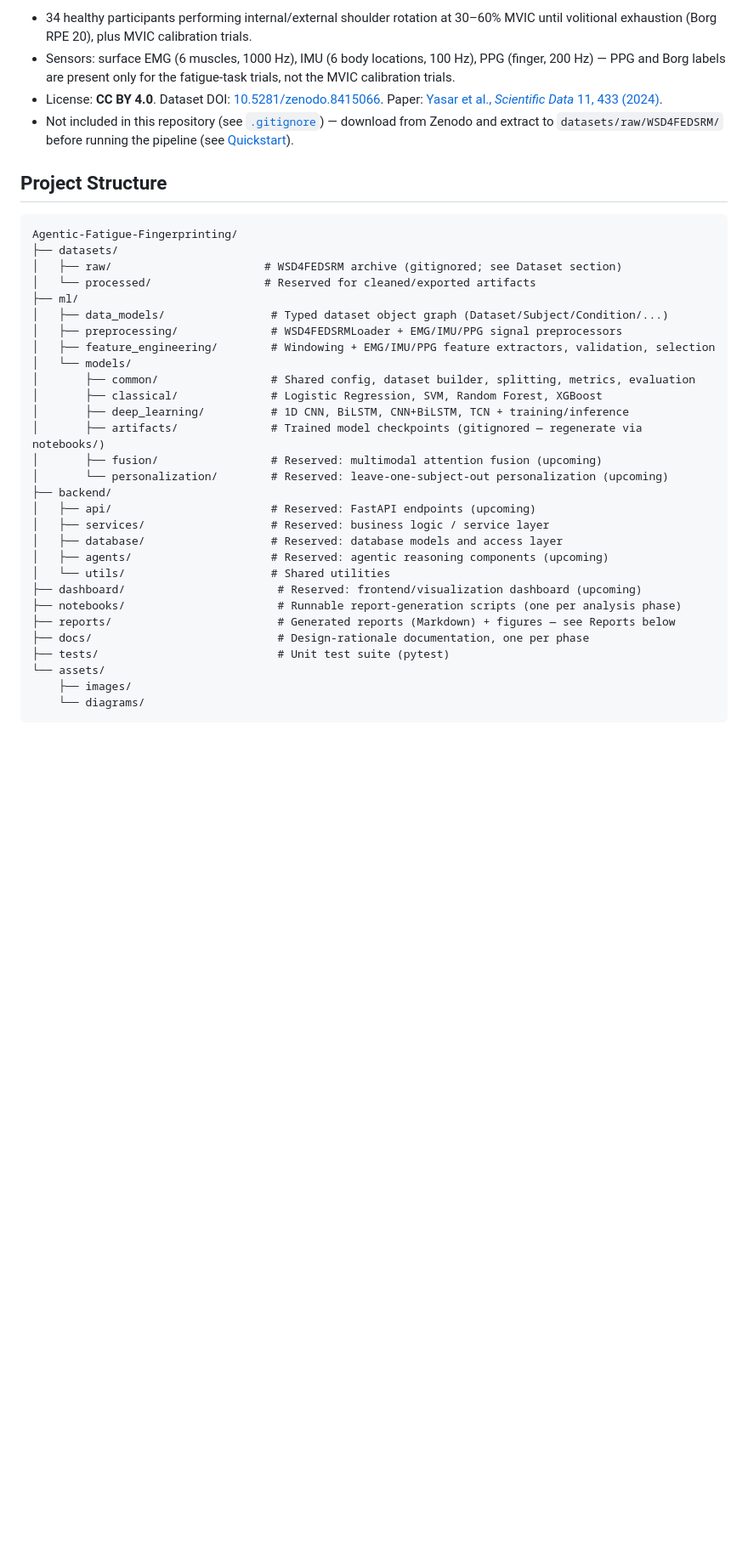
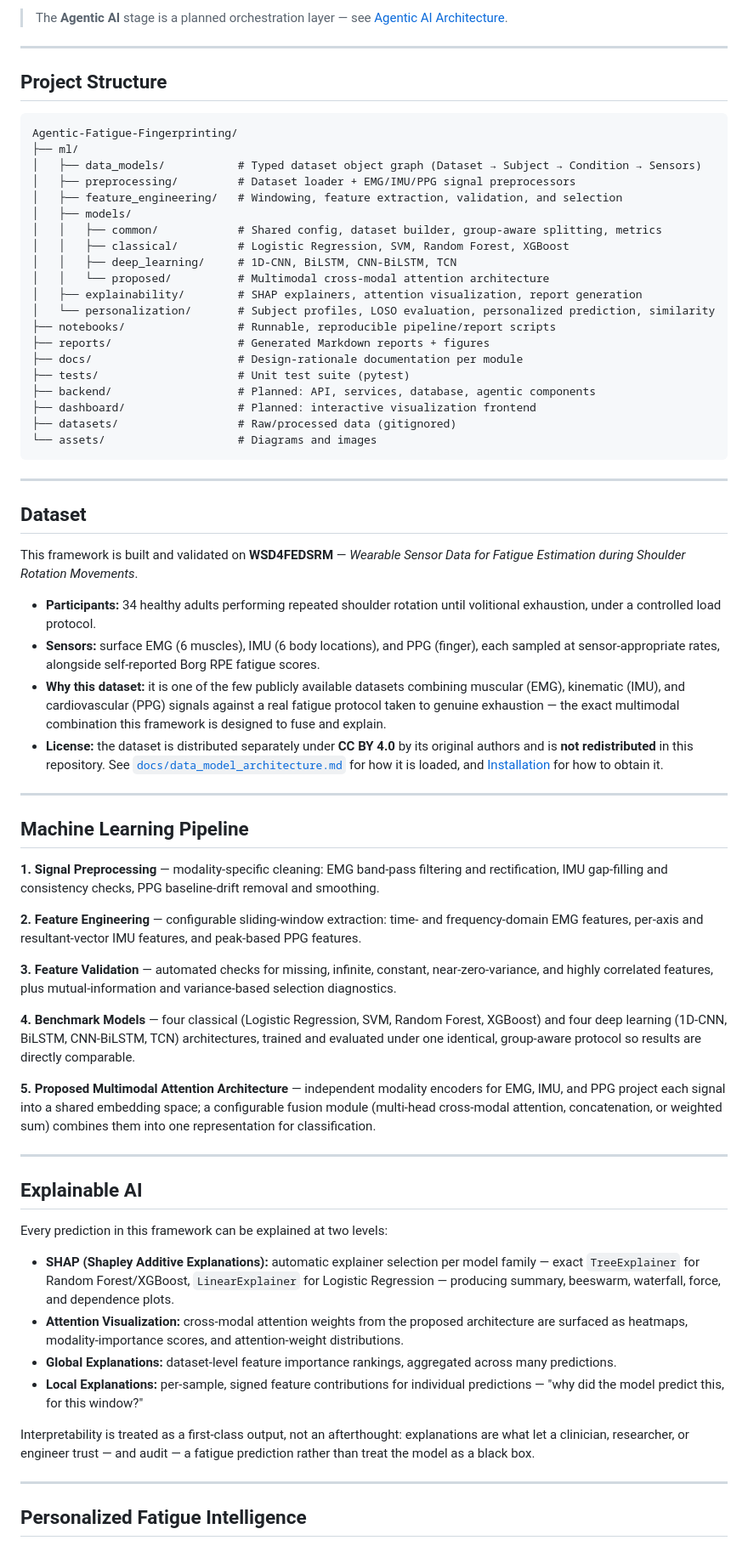
Before and after one commit to Sangamithraa077/Agentic-Fatigue-Fingerprinting, a Markdown page: README.md, the part around one of its changes. Shown at 85% size. GitHub-like rendering; blank space fills up the shorter version.

Commit message:
docs(readme): redesign repository documentation with professional user guide

````diff
--- a/README.md
+++ b/README.md
@@ -48,39 +57,72 @@ This project builds a complete, reproducible pipeline — from raw wearable sens
 
-- 34 healthy participants performing internal/external shoulder rotation at 30–60% MVIC until volitional exhaustion (Borg RPE 20), plus MVIC calibration trials.
-- Sensors: surface EMG (6 muscles, 1000 Hz), IMU (6 body locations, 100 Hz), PPG (finger, 200 Hz) — PPG and Borg labels are present only for the fatigue-task trials, not the MVIC calibration trials.
-- License: **CC BY 4.0**. Dataset DOI: [10.5281/zenodo.8415066](https://doi.org/10.5281/zenodo.8415066). Paper: [Yasar et al., *Scientific Data* 11, 433 (2024)](https://doi.org/10.1038/s41597-024-03254-8).
-- Not included in this repository (see [`.gitignore`](.gitignore)) — download from Zenodo and extract to `datasets/raw/WSD4FEDSRM/` before running the pipeline (see [Quickstart](#quickstart)).
+> The **Agentic AI** stage is a planned orchestration layer — see [Agentic AI Architecture](#agentic-ai-architecture).
+
+---
 
 ## Project Structure
 
 ```
 Agentic-Fatigue-Fingerprinting/
-├── datasets/
-│   ├── raw/                       # WSD4FEDSRM archive (gitignored; see Dataset section)
-│   └── processed/                 # Reserved for cleaned/exported artifacts
 ├── ml/
-│   ├── data_models/                # Typed dataset object graph (Dataset/Subject/Condition/...)
-│   ├── preprocessing/              # WSD4FEDSRMLoader + EMG/IMU/PPG signal preprocessors
-│   ├── feature_engineering/        # Windowing + EMG/IMU/PPG feature extractors, validation, selection
-│   └── models/
-│       ├── common/                 # Shared config, dataset builder, splitting, metrics, evaluation
-│       ├── classical/              # Logistic Regression, SVM, Random Forest, XGBoost
-│       ├── deep_learning/          # 1D CNN, BiLSTM, CNN+BiLSTM, TCN + training/inference
-│       ├── artifacts/              # Trained model checkpoints (gitignored — regenerate via notebooks/)
-│       ├── fusion/                 # Reserved: multimodal attention fusion (upcoming)
-│       └── personalization/        # Reserved: leave-one-subject-out personalization (upcoming)
-├── backend/
-│   ├── api/                        # Reserved: FastAPI endpoints (upcoming)
-│   ├── services/                   # Reserved: business logic / service layer
-│   ├── database/                   # Reserved: database models and access layer
-│   ├── agents/                     # Reserved: agentic reasoning components (upcoming)
-│   └── utils/                      # Shared utilities
-├── dashboard/                       # Reserved: frontend/visualization dashboard (upcoming)
-├── notebooks/                       # Runnable report-generation scripts (one per analysis phase)
-├── reports/                         # Generated reports (Markdown) + figures — see Reports below
-├── docs/                            # Design-rationale documentation, one per phase
-├── tests/                           # Unit test suite (pytest)
-└── assets/
-    ├── images/
-    └── diagrams/
+│   ├── data_models/           # Typed dataset object graph (Dataset → Subject → Condition → Sensors)
+│   ├── preprocessing/         # Dataset loader + EMG/IMU/PPG signal preprocessors
+│   ├── feature_engineering/   # Windowing, feature extraction, validation, and selection
+│   ├── models/
+│   │   ├── common/            # Shared config, dataset builder, group-aware splitting, metrics
+│   │   ├── classical/         # Logistic Regression, SVM, Random Forest, XGBoost
+│   │   ├── deep_learning/     # 1D-CNN, BiLSTM, CNN-BiLSTM, TCN
+│   │   └── proposed/          # Multimodal cross-modal attention architecture
+│   ├── explainability/        # SHAP explainers, attention visualization, report generation
+│   └── personalization/       # Subject profiles, LOSO evaluation, personalized prediction, similarity
+├── notebooks/                 # Runnable, reproducible pipeline/report scripts
+├── reports/                   # Generated Markdown reports + figures
+├── docs/                      # Design-rationale documentation per module
+├── tests/                     # Unit test suite (pytest)
+├── backend/                   # Planned: API, services, database, agentic components
+├── dashboard/                 # Planned: interactive visualization frontend
+├── datasets/                  # Raw/processed data (gitignored)
+└── assets/                    # Diagrams and images
 ```
+
+---
+
+## Dataset
+
+This framework is built and validated on **WSD4FEDSRM** — *Wearable Sensor Data for Fatigue Estimation during Shoulder Rotation Movements*.
+
+- **Participants:** 34 healthy adults performing repeated shoulder rotation until volitional exhaustion, under a controlled load protocol.
+- **Sensors:** surface EMG (6 muscles), IMU (6 body locations), and PPG (finger), each sampled at sensor-appropriate rates, alongside self-reported Borg RPE fatigue scores.
+- **Why this dataset:** it is one of the few publicly available datasets combining muscular (EMG), kinematic (IMU), and cardiovascular (PPG) signals against a real fatigue protocol taken to genuine exhaustion — the exact multimodal combination this framework is designed to fuse and explain.
+- **License:** the dataset is distributed separately under **CC BY 4.0** by its original authors and is **not redistributed** in this repository. See [`docs/data_model_architecture.md`](docs/data_model_architecture.md) for how it is loaded, and [Installation](#installation) for how to obtain it.
+
+---
+
+## Machine Learning Pipeline
+
+**1. Signal Preprocessing** — modality-specific cleaning: EMG band-pass filtering and rectification, IMU gap-filling and consistency checks, PPG baseline-drift removal and smoothing.
+
+**2. Feature Engineering** — configurable sliding-window extraction: time- and frequency-domain EMG features, per-axis and resultant-vector IMU features, and peak-based PPG features.
+
+**3. Feature Validation** — automated checks for missing, infinite, constant, near-zero-variance, and highly correlated features, plus mutual-information and variance-based selection diagnostics.
+
+**4. Benchmark Models** — four classical (Logistic Regression, SVM, Random Forest, XGBoost) and four deep learning (1D-CNN, BiLSTM, CNN-BiLSTM, TCN) architectures, trained and evaluated under one identical, group-aware protocol so results are directly comparable.
+
+**5. Proposed Multimodal Attention Architecture** — independent modality encoders for EMG, IMU, and PPG project each signal into a shared embedding space; a configurable fusion module (multi-head cross-modal attention, concatenation, or weighted sum) combines them into one representation for classification.
+
+---
+
+## Explainable AI
+
+Every prediction in this framework can be explained at two levels:
+
+- **SHAP (Shapley Additive Explanations):** automatic explainer selection per model family — exact `TreeExplainer` for Random Forest/XGBoost, `LinearExplainer` for Logistic Regression — producing summary, beeswarm, waterfall, force, and dependence plots.
+- **Attention Visualization:** cross-modal attention weights from the proposed architecture are surfaced as heatmaps, modality-importance scores, and attention-weight distributions.
+- **Global Explanations:** dataset-level feature importance rankings, aggregated across many predictions.
+- **Local Explanations:** per-sample, signed feature contributions for individual predictions — "why did the model predict this, for this window?"
+
+Interpretability is treated as a first-class output, not an afterthought: explanations are what let a clinician, researcher, or engineer trust — and audit — a fatigue prediction rather than treat the model as a black box.
+
+---
+
+## Personalized Fatigue Intelligence
+
````
Also changed, not shown: other parts of README.md (+157 -87 lines).
